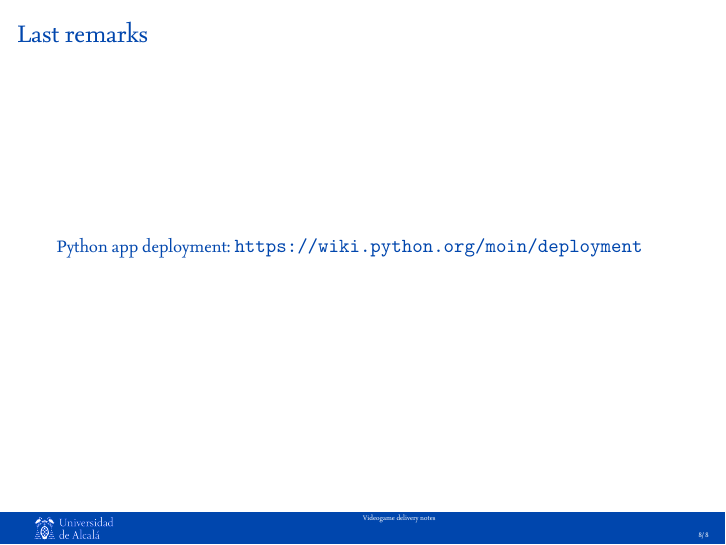
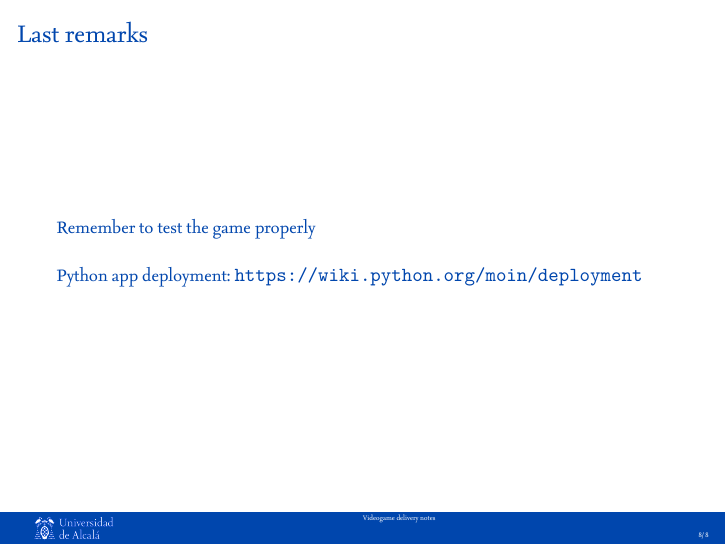
Before and after one commit to dfbarrero/videogamesCourse, LaTeX slides (delivery/delivery.tex): page 8 of 8. The pictures show the PDF file delivery/delivery-videojuegos.pdf that the author committed with the source.

Commit message:
Minor fix

```diff
--- a/delivery/delivery.tex
+++ b/delivery/delivery.tex
@@ -207,6 +207,8 @@
 \end{frame}
 
 \begin{frame}{Last remarks}
+	Remember to test the game properly \\
+	\bigskip
 	Python app deployment: \url{https://wiki.python.org/moin/deployment}
 \end{frame}
 
```
Also changed, not shown: delivery/delivery-videojuegos.pdf.
